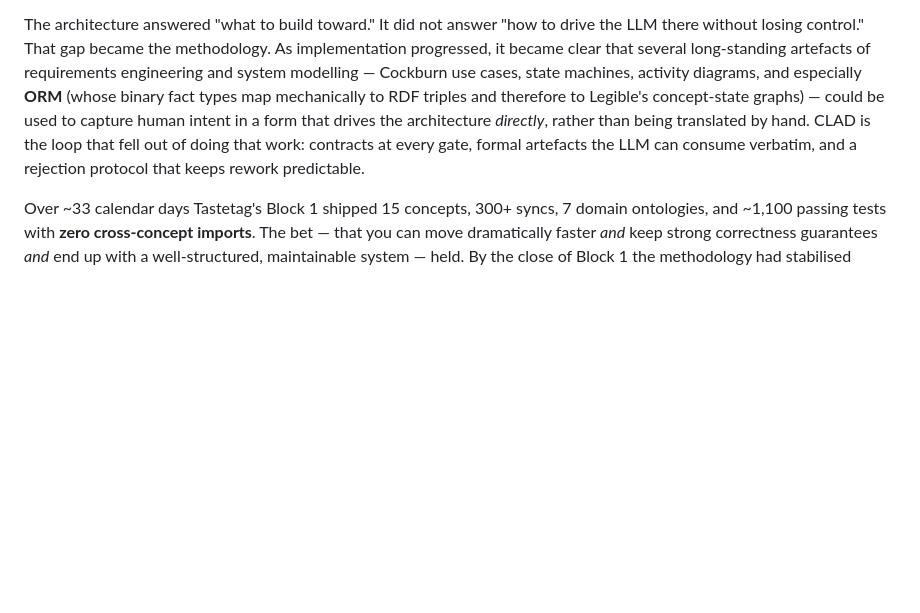
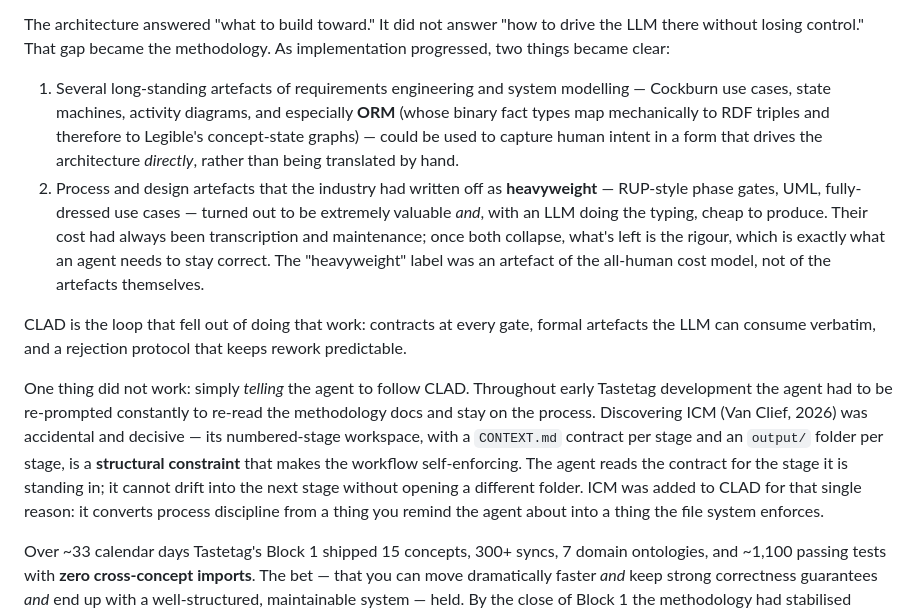
Before and after one commit to abratto/clad, a Markdown page: README.md, the part around the change. Drawn GitHub-style; blank space fills up the shorter version.

Commit message:
round 10: add 'heavyweight rehabilitated' + ICM-as-structural-constraint to Origins
Two more genesis points integrated into the existing Origins paragraph
rather than added as new subsections:

1. Heavyweight artefacts rehabilitated — RUP phase gates, UML, fully-
   dressed use cases were never bad ideas; their cost was transcription
   and maintenance. With an LLM doing the typing both costs collapse,
   leaving the rigour, which is exactly what an agent needs. Explains
   why CLAD reaches into the formal-methods toolkit without apology.

2. ICM as structural constraint, not just workspace shape. The earlier
   draft underplayed why ICM is in here. Reality: telling the agent to
   follow CLAD did not work — it had to be re-prompted to re-read the
   methodology constantly. ICM's numbered stages + per-stage CONTEXT.md
   + per-stage output/ make the workflow self-enforcing via the file
   system. Discovering ICM was accidental and decisive.

Influences and 'What CLAD adds' subsections still untouched.

```diff
--- a/README.md
+++ b/README.md
@@ -76,16 +76,40 @@ state, real coordination across concepts, real domain modelling.
 
 The architecture answered "what to build toward." It did not answer
 "how to drive the LLM there without losing control." That gap became
-the methodology. As implementation progressed, it became clear that
-several long-standing artefacts of requirements engineering and system
-modelling — Cockburn use cases, state machines, activity diagrams, and
-especially **ORM** (whose binary fact types map mechanically to RDF
-triples and therefore to Legible's concept-state graphs) — could be
-used to capture human intent in a form that drives the architecture
-*directly*, rather than being translated by hand. CLAD is the loop
-that fell out of doing that work: contracts at every gate, formal
-artefacts the LLM can consume verbatim, and a rejection protocol that
-keeps rework predictable.
+the methodology. As implementation progressed, two things became
+clear:
+
+1. Several long-standing artefacts of requirements engineering and
+   system modelling — Cockburn use cases, state machines, activity
+   diagrams, and especially **ORM** (whose binary fact types map
+   mechanically to RDF triples and therefore to Legible's
+   concept-state graphs) — could be used to capture human intent in a
+   form that drives the architecture *directly*, rather than being
+   translated by hand.
+2. Process and design artefacts that the industry had written off as
+   **heavyweight** — RUP-style phase gates, UML, fully-dressed use
+   cases — turned out to be extremely valuable *and*, with an LLM
+   doing the typing, cheap to produce. Their cost had always been
+   transcription and maintenance; once both collapse, what's left is
+   the rigour, which is exactly what an agent needs to stay correct.
+   The "heavyweight" label was an artefact of the all-human cost
+   model, not of the artefacts themselves.
+
+CLAD is the loop that fell out of doing that work: contracts at every
+gate, formal artefacts the LLM can consume verbatim, and a rejection
+protocol that keeps rework predictable.
+
+One thing did not work: simply *telling* the agent to follow CLAD.
+Throughout early Tastetag development the agent had to be re-prompted
+constantly to re-read the methodology docs and stay on the process.
+Discovering ICM (Van Clief, 2026) was accidental and decisive — its
+numbered-stage workspace, with a `CONTEXT.md` contract per stage and
+an `output/` folder per stage, is a **structural constraint** that
+makes the workflow self-enforcing. The agent reads the contract for
+the stage it is standing in; it cannot drift into the next stage
+without opening a different folder. ICM was added to CLAD for that
+single reason: it converts process discipline from a thing you
+remind the agent about into a thing the file system enforces.
 
 Over ~33 calendar days Tastetag's Block 1 shipped 15 concepts, 300+
 syncs, 7 domain ontologies, and ~1,100 passing tests with **zero
```
